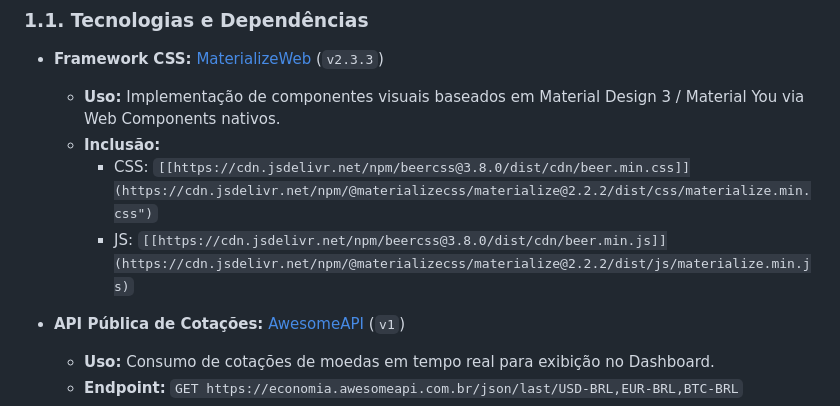
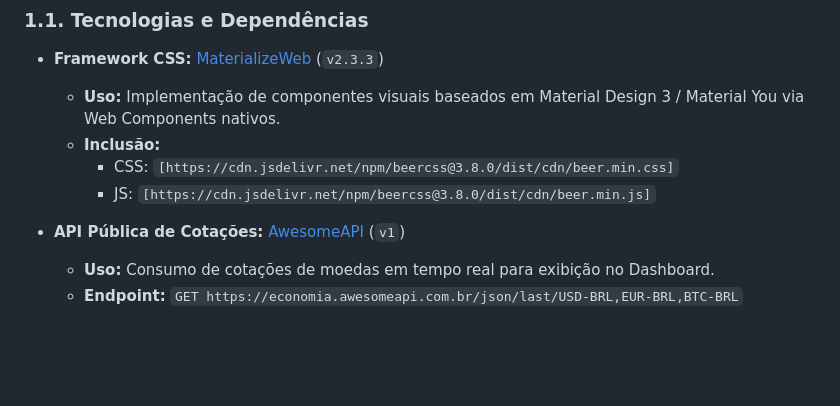
Before and after one commit to flpiensen/sobrou-quanto, a Markdown page: docs/architecture.md, the part around the change. GitHub-like rendering; blank space fills up the shorter version.

Commit message:
Fix links for MaterializeWeb resources
Updated links to CSS and JS for MaterializeWeb.

```diff
--- a/docs/architecture.md
+++ b/docs/architecture.md
@@ -32,8 +32,8 @@ graph TD
 * **Framework CSS:** [MaterializeWeb](https://materializeweb.com/) (`v2.3.3`)
   * **Uso:** Implementação de componentes visuais baseados em Material Design 3 / Material You via Web Components nativos.
   * **Inclusão:**
-    * CSS: `[[https://cdn.jsdelivr.net/npm/beercss@3.8.0/dist/cdn/beer.min.css]](https://cdn.jsdelivr.net/npm/@materializecss/materialize@2.2.2/dist/css/materialize.min.css")`
-    * JS: `[[https://cdn.jsdelivr.net/npm/beercss@3.8.0/dist/cdn/beer.min.js]](https://cdn.jsdelivr.net/npm/@materializecss/materialize@2.2.2/dist/js/materialize.min.js)`
+    * CSS: `[https://cdn.jsdelivr.net/npm/beercss@3.8.0/dist/cdn/beer.min.css]`
+    * JS: `[https://cdn.jsdelivr.net/npm/beercss@3.8.0/dist/cdn/beer.min.js]`
 
 * **API Pública de Cotações:** [AwesomeAPI](https://docs.awesomeapi.com.br/api-de-moedas) (`v1`)
   * **Uso:** Consumo de cotações de moedas em tempo real para exibição no Dashboard.
```
